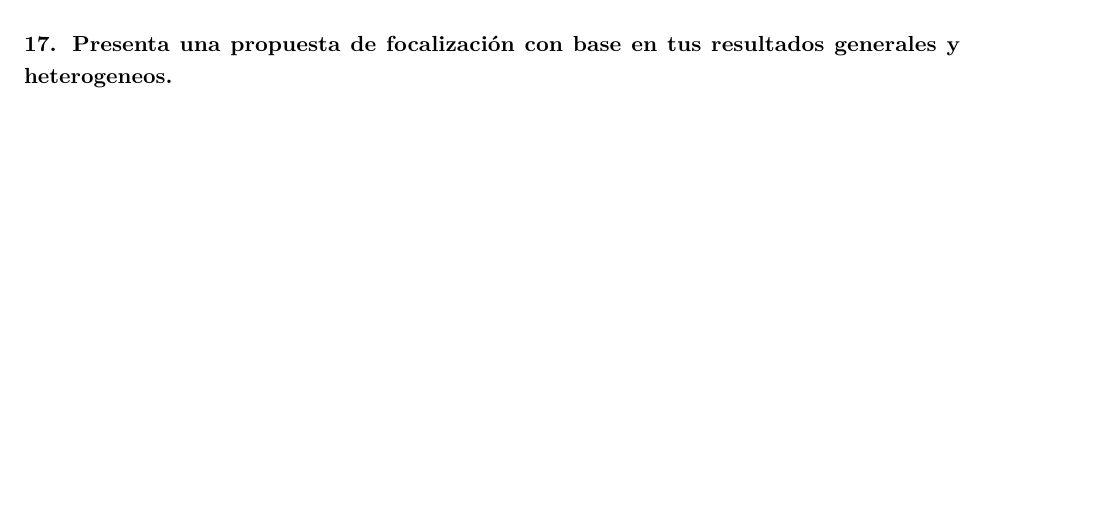
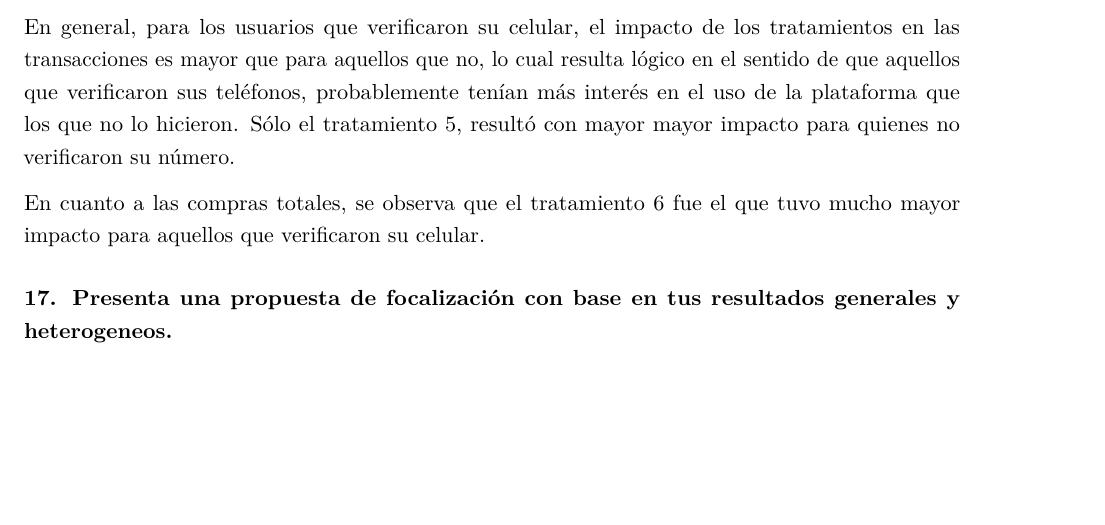
Before and after one commit to marcoyel21/economia_computacional, an R Markdown document (tarea_3/Tarea3.Rmd): part of page 26 of 26, cut at the place of the change. Rendered offline with R 4.5, knitr and Pandoc, then LaTeX, with nearby package versions; code that draws random numbers runs with fixed seeds of ours; some code elsewhere in the file could not run offline.

Commit message:
Update Tarea3.Rmd
interpretación pregunta 16

````diff
--- a/tarea_3/Tarea3.Rmd
+++ b/tarea_3/Tarea3.Rmd
@@ -846,6 +846,10 @@ grid.arrange(row161,row162, ncol=1,
              bottom = "Se controla por edad, sexo, compras totales y meses desde el registro")
 ```
 
+En general, para los usuarios que verificaron su celular, el impacto de los tratamientos en las transacciones es mayor que para aquellos que no, lo cual resulta lógico en el sentido de que aquellos que verificaron sus teléfonos, probablemente tenían más interés en el uso de la plataforma que los que no lo hicieron. Sólo el tratamiento 5, resultó con mayor mayor impacto para quienes no verificaron su número.
+
+En cuanto a las compras totales, se observa que el tratamiento 6 fue el que tuvo mucho mayor impacto para aquellos que verificaron su celular.
+
 
 ### 17. Presenta una propuesta de focalización con base en tus resultados generales y heterogeneos.
 
````
